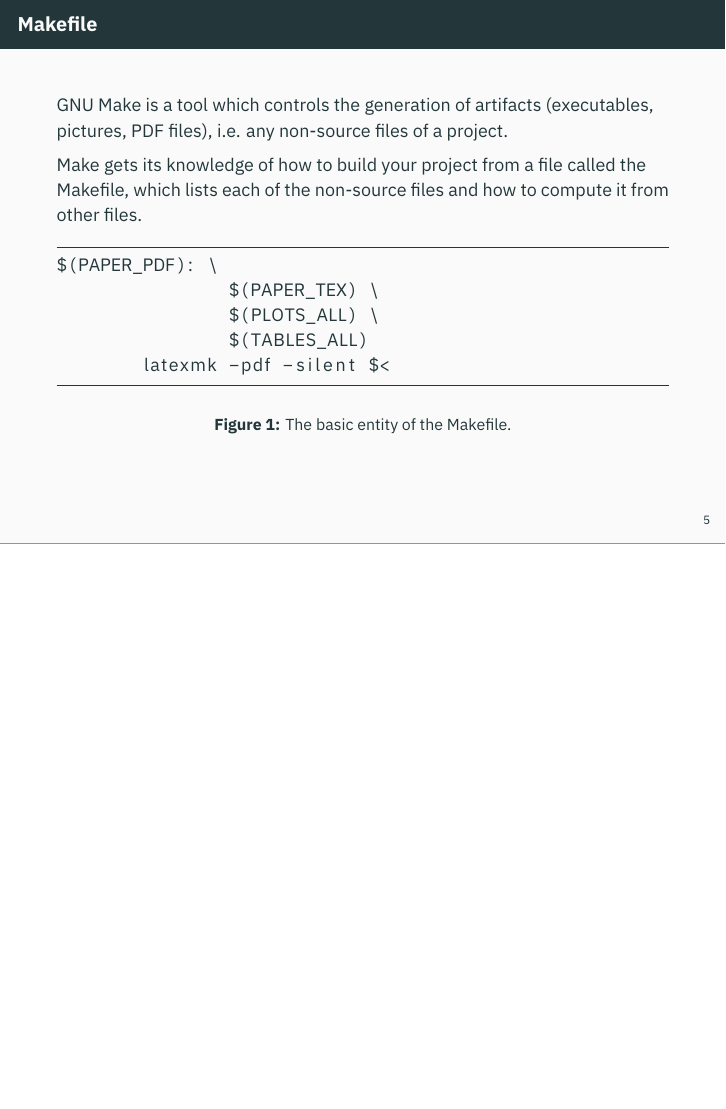
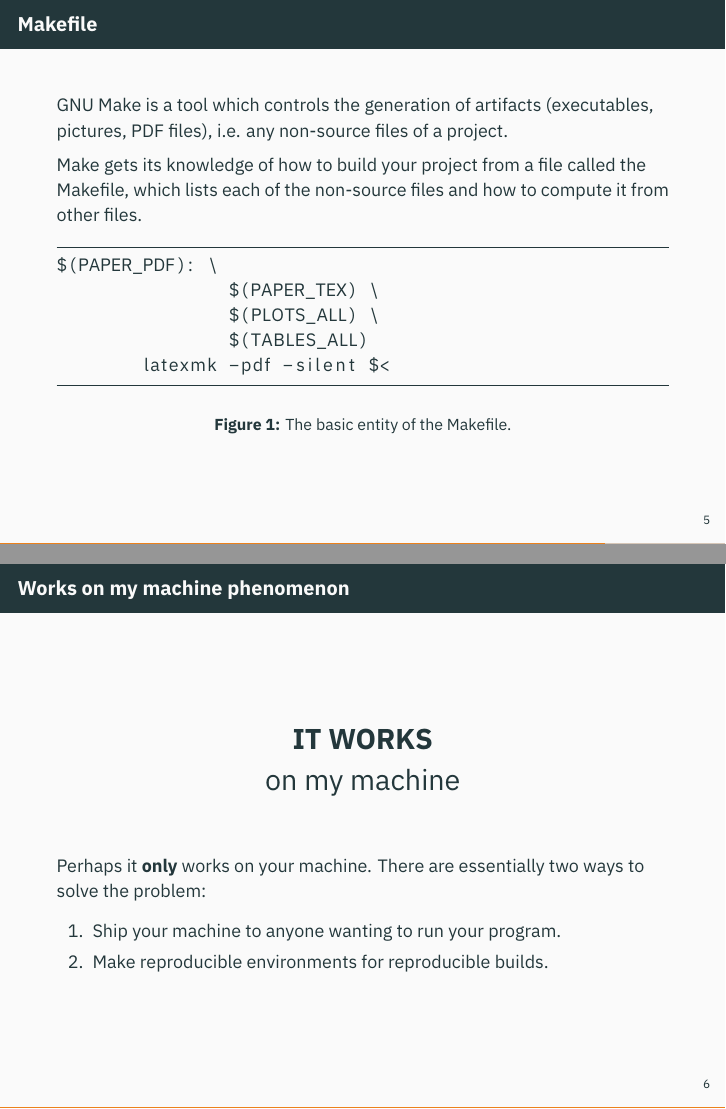
Before and after one commit to dstrelnikov/makeresearch, LaTeX slides (slides.tex): page 6 of 6 before the commit and pages 6 and 7 of 7 after it, the two joined at a grey line, the shorter picture padded with empty space. Compiled offline with XeLaTeX.

Commit message:
Update slides

```diff
--- a/slides.tex
+++ b/slides.tex
@@ -111,4 +111,20 @@
 \end{frame}
 
 
+\begin{frame}{Works on my machine phenomenon}
+	\begin{center}
+		\huge
+		\textbf{IT WORKS}\\
+		on my machine
+	\end{center}
+
+	\vspace{2em}
+
+	Perhaps it \textbf{only} works on your machine. There are essentially two ways to solve the problem:
+	\begin{enumerate}
+	 	\item Ship your machine to anyone wanting to run your program.
+	 	\item Make reproducible environments for reproducible builds.
+	\end{enumerate}
+\end{frame}
+
 \end{document}
```
